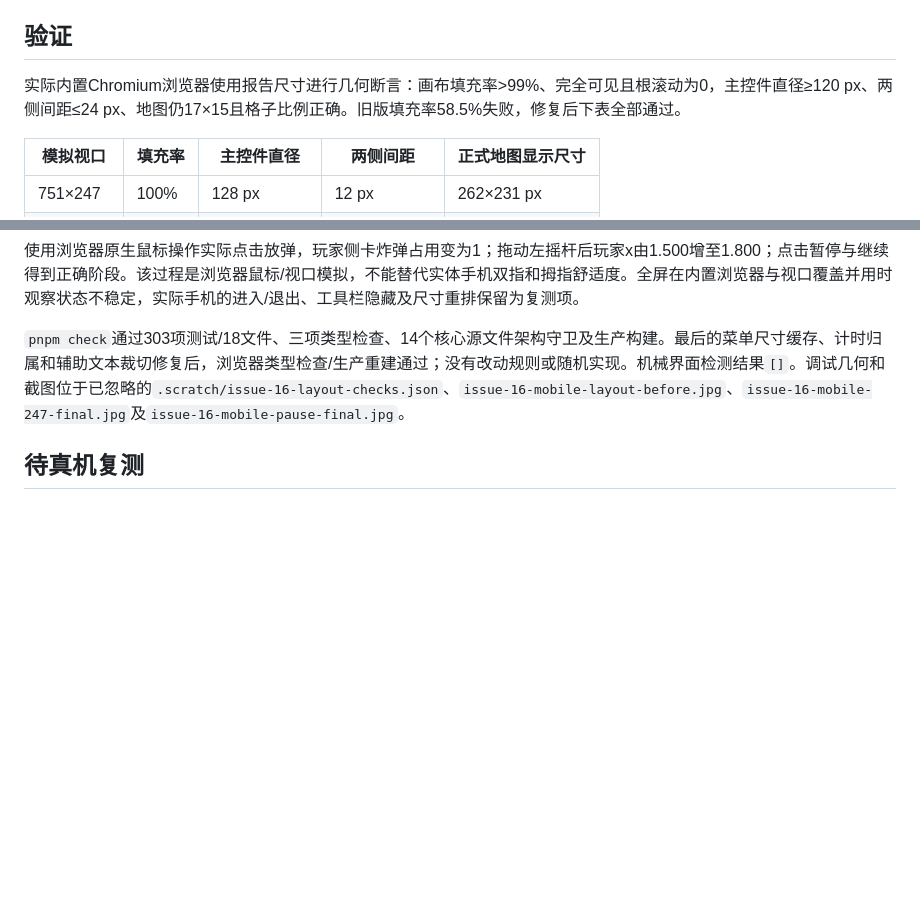
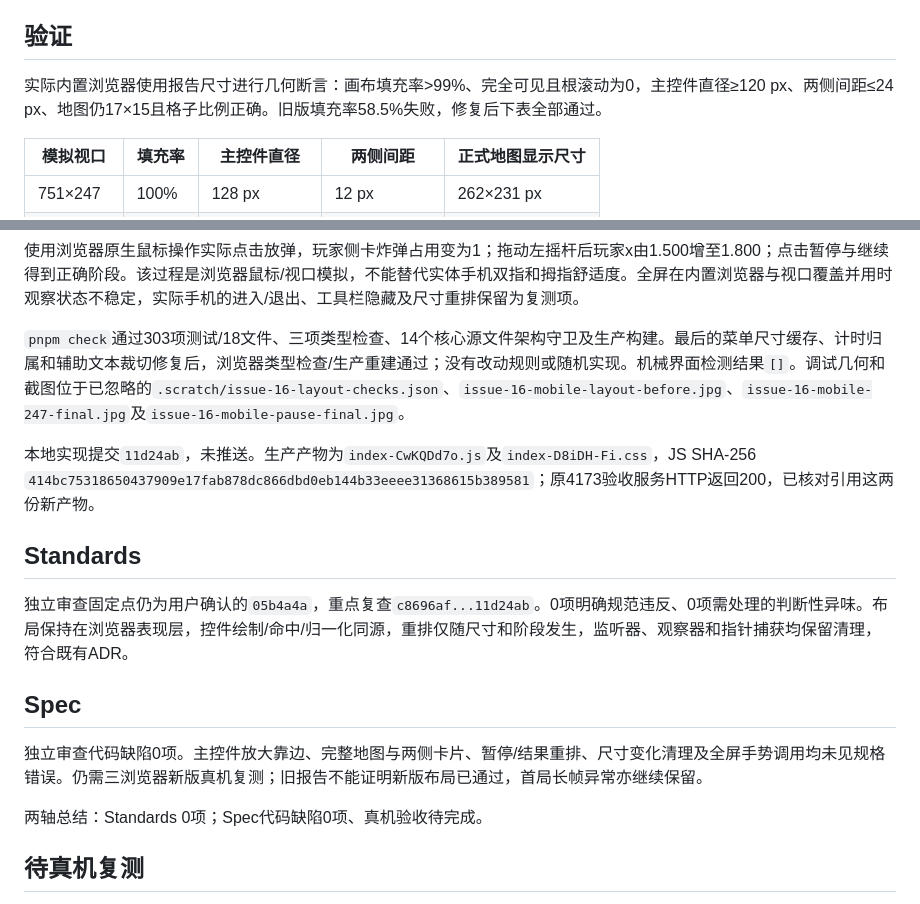
Before and after one commit to tee229/fakebombit, a Markdown page: docs/validation/issue-16-mobile-layout-2026-10-19.md, 2 parts joined by grey strips. Rendered like a GitHub page; blank space fills up the shorter version.

Commit message:
docs: record mobile layout review and production delivery (#16)

```diff
--- a/docs/validation/issue-16-mobile-layout-2026-10-19.md
+++ b/docs/validation/issue-16-mobile-layout-2026-10-19.md
@@ -34,7 +34,7 @@ Chrome报告 `fakebombit-device-acceptance (1).json`，时间22:04:47（Asia/Sha
 
 ## 验证
 
-实际内置Chromium浏览器使用报告尺寸进行几何断言：画布填充率>99%、完全可见且根滚动为0，主控件直径≥120 px、两侧间距≤24 px、地图仍17×15且格子比例正确。旧版填充率58.5%失败，修复后下表全部通过。
+实际内置浏览器使用报告尺寸进行几何断言：画布填充率>99%、完全可见且根滚动为0，主控件直径≥120 px、两侧间距≤24 px、地图仍17×15且格子比例正确。旧版填充率58.5%失败，修复后下表全部通过。
 
 | 模拟视口 | 填充率 | 主控件直径 | 两侧间距 | 正式地图显示尺寸 |
 | --- | --- | --- | --- | --- |
@@ -50,6 +50,18 @@ Chrome报告 `fakebombit-device-acceptance (1).json`，时间22:04:47（Asia/Sha
 
 `pnpm check`通过303项测试/18文件、三项类型检查、14个核心源文件架构守卫及生产构建。最后的菜单尺寸缓存、计时归属和辅助文本裁切修复后，浏览器类型检查/生产重建通过；没有改动规则或随机实现。机械界面检测结果`[]`。调试几何和截图位于已忽略的`.scratch/issue-16-layout-checks.json`、`issue-16-mobile-layout-before.jpg`、`issue-16-mobile-247-final.jpg`及`issue-16-mobile-pause-final.jpg`。
 
+本地实现提交`11d24ab`，未推送。生产产物为`index-CwKQDd7o.js`及`index-D8iDH-Fi.css`，JS SHA-256 `414bc75318650437909e17fab878dc866dbd0eb144b33eeee31368615b389581`；原4173验收服务HTTP返回200，已核对引用这两份新产物。
+
+## Standards
+
+独立审查固定点仍为用户确认的`05b4a4a`，重点复查`c8696af...11d24ab`。0项明确规范违反、0项需处理的判断性异味。布局保持在浏览器表现层，控件绘制/命中/归一化同源，重排仅随尺寸和阶段发生，监听器、观察器和指针捕获均保留清理，符合既有ADR。
+
+## Spec
+
+独立审查代码缺陷0项。主控件放大靠边、完整地图与两侧卡片、暂停/结果重排、尺寸变化清理及全屏手势调用均未见规格错误。仍需三浏览器新版真机复测；旧报告不能证明新版布局已通过，首局长帧异常亦继续保留。
+
+两轴总结：Standards 0项；Spec代码缺陷0项、真机验收待完成。
+
 ## 待真机复测
 
 保留三浏览器旧版合格性能样本与用户确认的其他功能结果，横屏布局/手感恢复为待验。请在新版上重点复测控件可达性、双指移动放弹、方向切换/取消、收起工具栏/全屏进出及旋转后的输入释放、地图与侧卡可读性，并导出带新布局信息的报告。首局超过200 ms的异常另行复测排查，#16继续开启，不进入#17。
```
